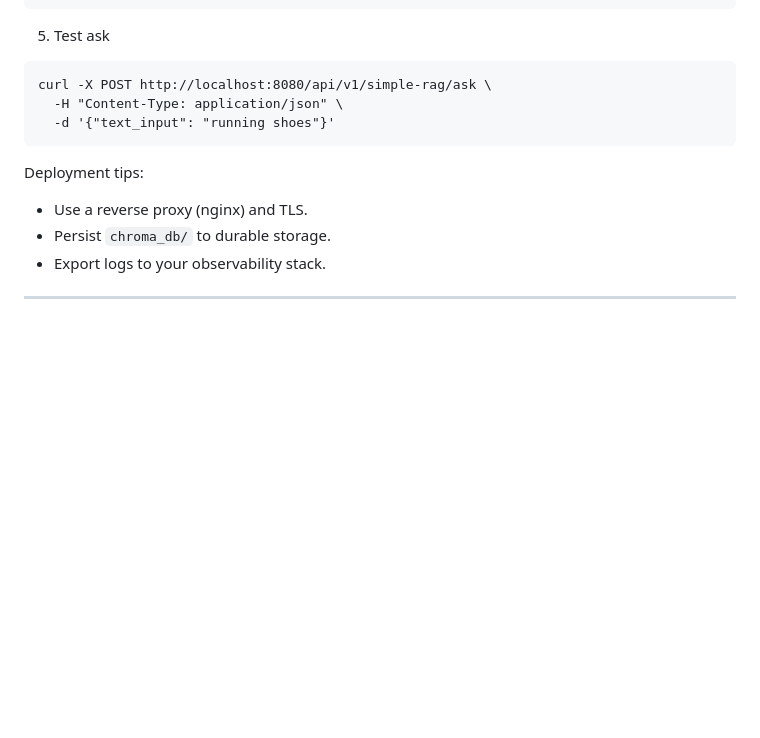
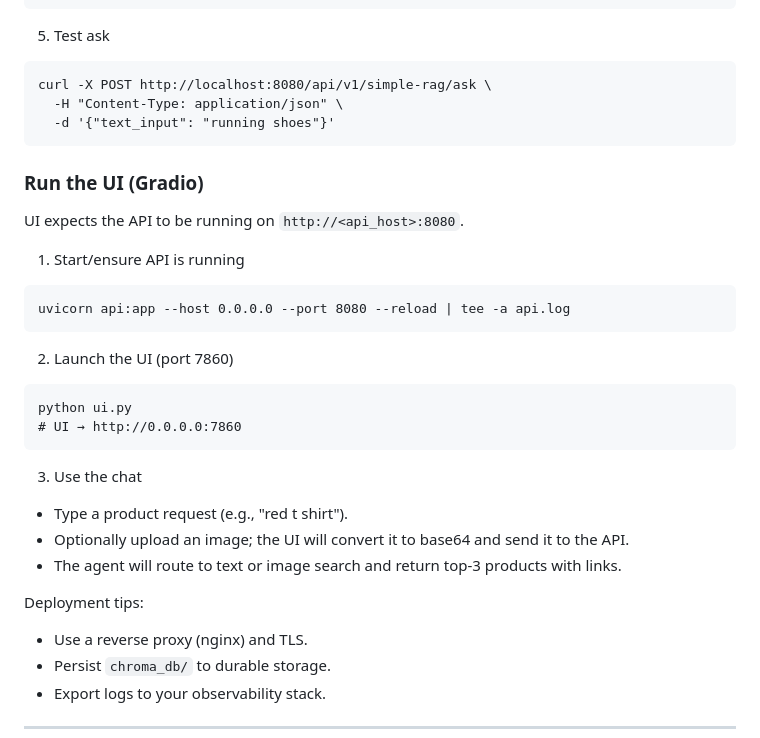
Before and after one commit to vivekprojects-GIT/Agentic-Ai-Ecommerce-Product-Recommendation, a Markdown page: README.md, the part around the change. GitHub-like rendering; blank space fills up the shorter version.

Commit message:
docs(ui): add Run the UI (Gradio) section with exact steps

````diff
--- a/README.md
+++ b/README.md
@@ -249,6 +249,26 @@ curl -X POST http://localhost:8080/api/v1/simple-rag/ask \
   -d '{"text_input": "running shoes"}'
 ```
 
+### Run the UI (Gradio)
+
+UI expects the API to be running on `http://<api_host>:8080`.
+
+1) Start/ensure API is running
+```
+uvicorn api:app --host 0.0.0.0 --port 8080 --reload | tee -a api.log
+```
+
+2) Launch the UI (port 7860)
+```
+python ui.py
+# UI → http://0.0.0.0:7860
+```
+
+3) Use the chat
+- Type a product request (e.g., "red t shirt").
+- Optionally upload an image; the UI will convert it to base64 and send it to the API.
+- The agent will route to text or image search and return top-3 products with links.
+
 Deployment tips:
 - Use a reverse proxy (nginx) and TLS.
 - Persist `chroma_db/` to durable storage.
````
